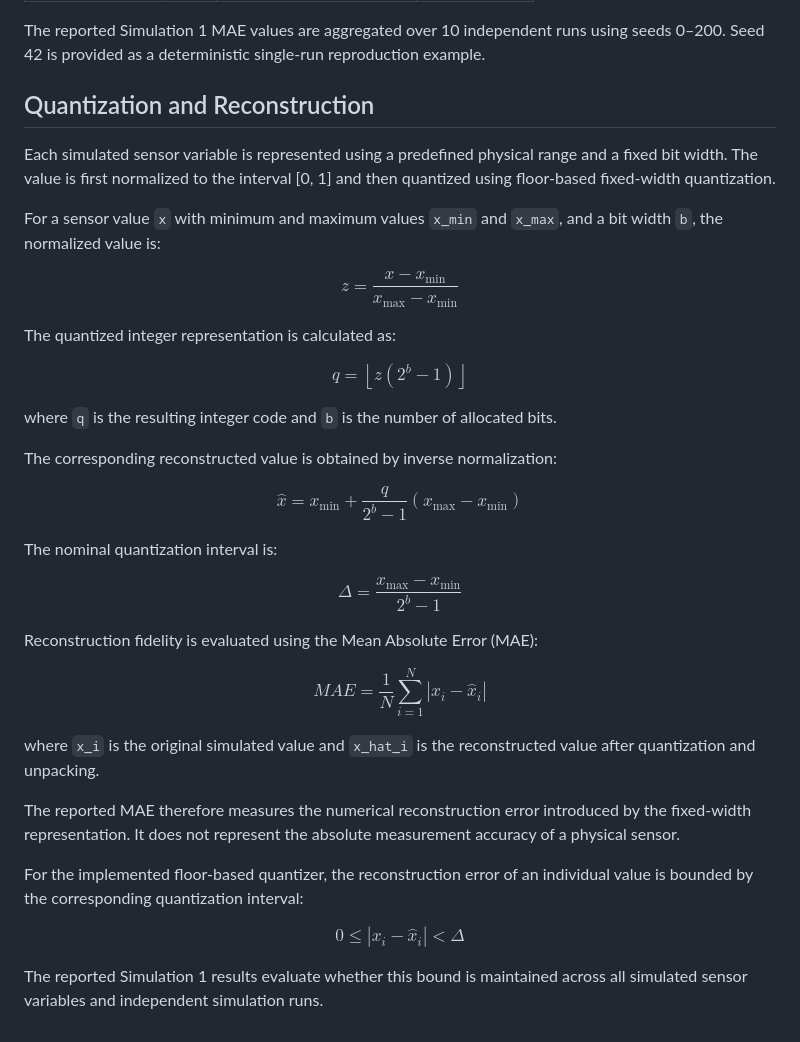
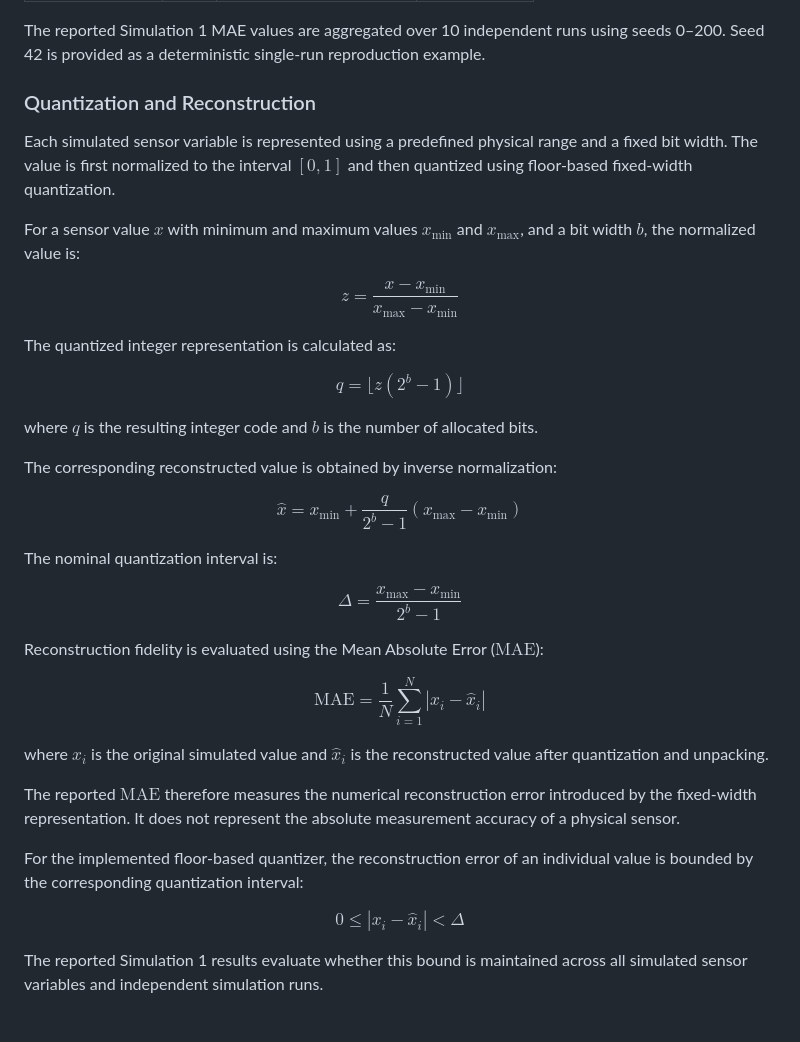
Before and after one commit to Vladimiremail2020/AgroDBhive, a Markdown page: README.md, the part around the change. Drawn GitHub-style.

```diff
--- a/README.md
+++ b/README.md
@@ -75,60 +75,38 @@ The reported Simulation 1 MAE values are aggregated over 10 independent runs usi
 
 
 
-## Quantization and Reconstruction
+### Quantization and Reconstruction
 
-Each simulated sensor variable is represented using a predefined physical range and a fixed bit width. The value is first normalized to the interval [0, 1] and then quantized using floor-based fixed-width quantization.
+Each simulated sensor variable is represented using a predefined physical range and a fixed bit width. The value is first normalized to the interval $[0, 1]$ and then quantized using floor-based fixed-width quantization.
 
-For a sensor value `x` with minimum and maximum values `x_min` and `x_max`, and a bit width `b`, the normalized value is:
+For a sensor value $x$ with minimum and maximum values $x_{\min}$ and $x_{\max}$, and a bit width $b$, the normalized value is:
 
-$$
-z = \frac{x-x_{\min}}{x_{\max}-x_{\min}}
-$$
+$$z = \frac{x - x_{\min}}{x_{\max} - x_{\min}}$$
 
 The quantized integer representation is calculated as:
 
-$$
-q = \left\lfloor z(2^b-1) \right\rfloor
-$$
+$$q = \lfloor z (2^b - 1) \rfloor$$
 
-where `q` is the resulting integer code and `b` is the number of allocated bits.
+where $q$ is the resulting integer code and $b$ is the number of allocated bits.
 
 The corresponding reconstructed value is obtained by inverse normalization:
 
-$$
-\hat{x}
-=
-x_{\min}
-+
-\frac{q}{2^b-1}
-(x_{\max}-x_{\min})
-$$
+$$\hat{x} = x_{\min} + \frac{q}{2^b - 1} (x_{\max} - x_{\min})$$
 
 The nominal quantization interval is:
 
-$$
-\Delta =
-\frac{x_{\max}-x_{\min}}
-{2^b-1}
-$$
+$$\Delta = \frac{x_{\max} - x_{\min}}{2^b - 1}$$
 
-Reconstruction fidelity is evaluated using the Mean Absolute Error (MAE):
+Reconstruction fidelity is evaluated using the Mean Absolute Error ($\text{MAE}$):
 
-$$
-MAE =
-\frac{1}{N}
-\sum_{i=1}^{N}
-\left|x_i-\hat{x}_i\right|
-$$
+$$\text{MAE} = \frac{1}{N} \sum_{i=1}^{N} |x_i - \hat{x}_i|$$
 
-where `x_i` is the original simulated value and `x_hat_i` is the reconstructed value after quantization and unpacking.
+where $x_i$ is the original simulated value and $\hat{x}_i$ is the reconstructed value after quantization and unpacking.
 
-The reported MAE therefore measures the numerical reconstruction error introduced by the fixed-width representation. It does not represent the absolute measurement accuracy of a physical sensor.
+The reported $\text{MAE}$ therefore measures the numerical reconstruction error introduced by the fixed-width representation. It does not represent the absolute measurement accuracy of a physical sensor.
 
 For the implemented floor-based quantizer, the reconstruction error of an individual value is bounded by the corresponding quantization interval:
 
-$$
-0 \leq |x_i-\hat{x}_i| < \Delta
-$$
+$$0 \le |x_i - \hat{x}_i| < \Delta$$
 
 The reported Simulation 1 results evaluate whether this bound is maintained across all simulated sensor variables and independent simulation runs.
```
